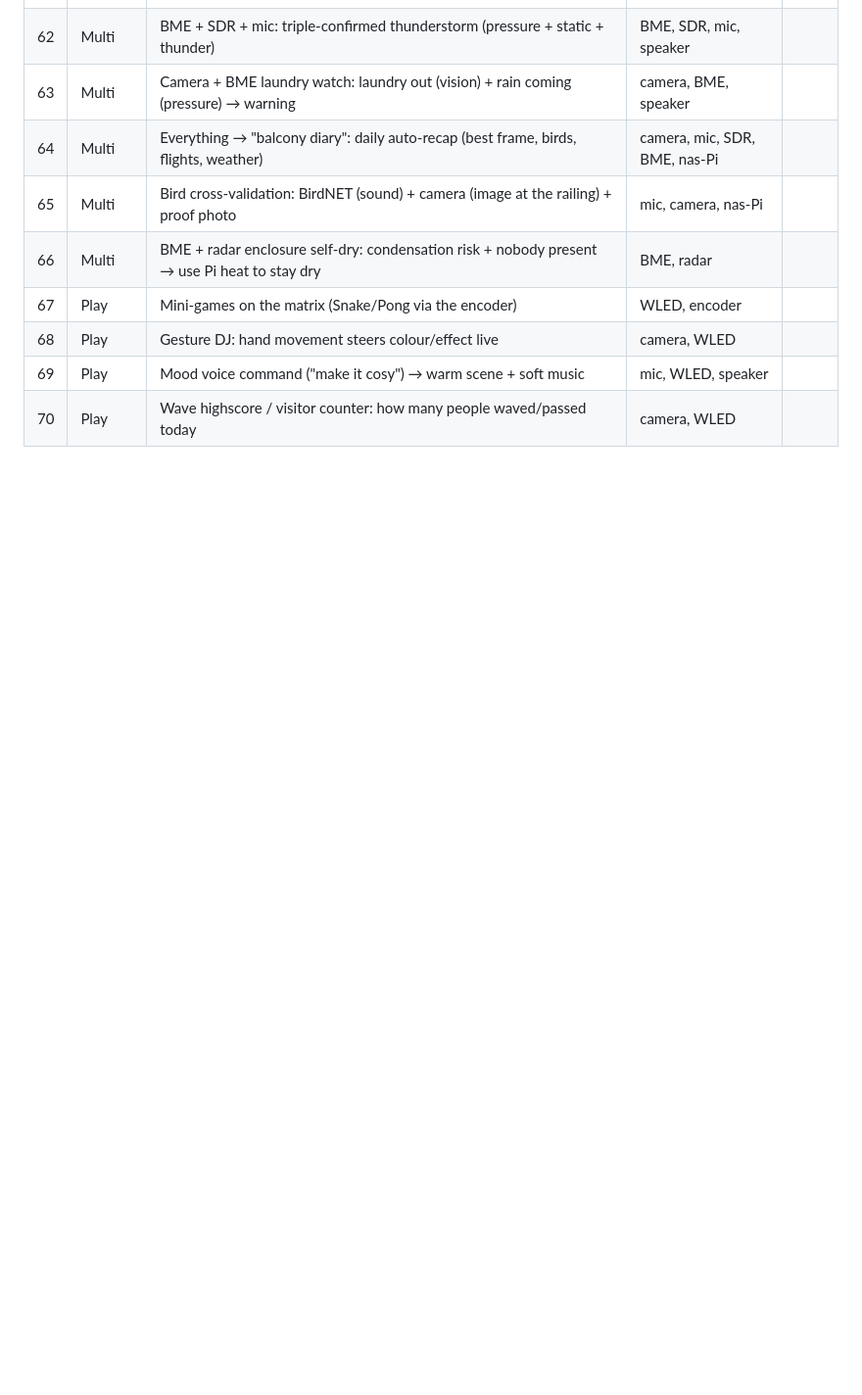
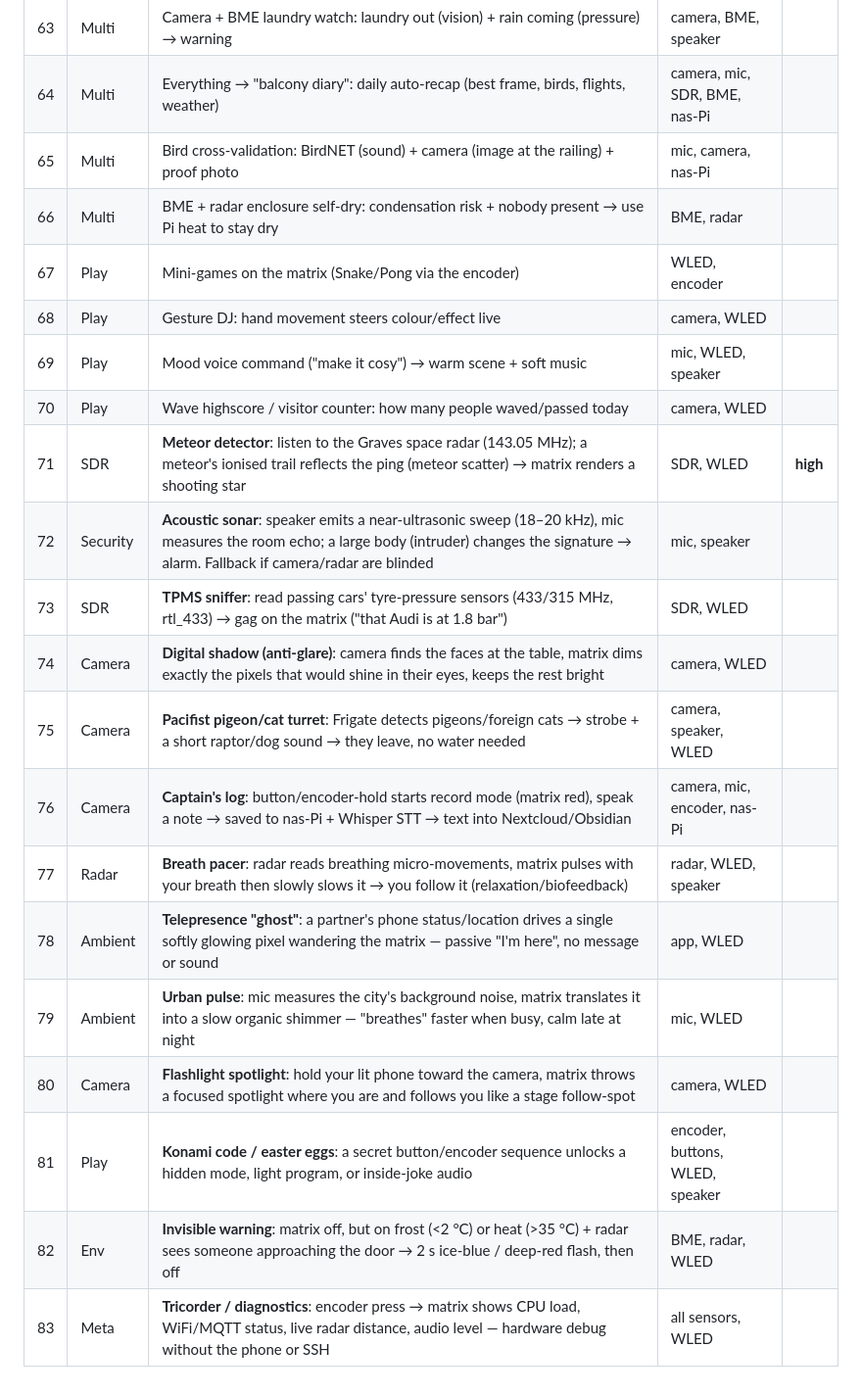
Before and after one commit to hgn/balkon-borg, a Markdown page: docs/ideas.md, the part around the change. Shown at 98% size. Rendered like a GitHub page; blank space fills up the shorter version.

Commit message:
docs: add use-case ideas 71-83 to the idea pool
More brainstormed use cases: meteor detector via the Graves radar
(rated high), acoustic sonar, TPMS sniffer, anti-glare digital shadow,
pacifist pigeon/cat turret, captain's log with Whisper STT, breath
pacer, telepresence ghost, urban pulse, flashlight spotlight, Konami
easter eggs, invisible frost/heat warning, and a tricorder diagnostics
mode. New groups: Ambient, Meta.

Co-Authored-By: Claude Fable 5 <noreply@anthropic.com>
Claude-Session: https://claude.ai/code/session_01X3XcqyQcw3eP146g1EdqWY
Signed-off-by: Hagen Paul Pfeifer <hagen@jauu.net>

```diff
--- a/docs/ideas.md
+++ b/docs/ideas.md
@@ -82,3 +82,16 @@ over MQTT.
 | 68 | Play | Gesture DJ: hand movement steers colour/effect live | camera, WLED | |
 | 69 | Play | Mood voice command ("make it cosy") → warm scene + soft music | mic, WLED, speaker | |
 | 70 | Play | Wave highscore / visitor counter: how many people waved/passed today | camera, WLED | |
+| 71 | SDR | **Meteor detector**: listen to the Graves space radar (143.05 MHz); a meteor's ionised trail reflects the ping (meteor scatter) → matrix renders a shooting star | SDR, WLED | **high** |
+| 72 | Security | **Acoustic sonar**: speaker emits a near-ultrasonic sweep (18–20 kHz), mic measures the room echo; a large body (intruder) changes the signature → alarm. Fallback if camera/radar are blinded | mic, speaker | |
+| 73 | SDR | **TPMS sniffer**: read passing cars' tyre-pressure sensors (433/315 MHz, rtl_433) → gag on the matrix ("that Audi is at 1.8 bar") | SDR, WLED | |
+| 74 | Camera | **Digital shadow (anti-glare)**: camera finds the faces at the table, matrix dims exactly the pixels that would shine in their eyes, keeps the rest bright | camera, WLED | |
+| 75 | Camera | **Pacifist pigeon/cat turret**: Frigate detects pigeons/foreign cats → strobe + a short raptor/dog sound → they leave, no water needed | camera, speaker, WLED | |
+| 76 | Camera | **Captain's log**: button/encoder-hold starts record mode (matrix red), speak a note → saved to nas-Pi + Whisper STT → text into Nextcloud/Obsidian | camera, mic, encoder, nas-Pi | |
+| 77 | Radar | **Breath pacer**: radar reads breathing micro-movements, matrix pulses with your breath then slowly slows it → you follow it (relaxation/biofeedback) | radar, WLED, speaker | |
+| 78 | Ambient | **Telepresence "ghost"**: a partner's phone status/location drives a single softly glowing pixel wandering the matrix — passive "I'm here", no message or sound | app, WLED | |
+| 79 | Ambient | **Urban pulse**: mic measures the city's background noise, matrix translates it into a slow organic shimmer — "breathes" faster when busy, calm late at night | mic, WLED | |
+| 80 | Camera | **Flashlight spotlight**: hold your lit phone toward the camera, matrix throws a focused spotlight where you are and follows you like a stage follow-spot | camera, WLED | |
+| 81 | Play | **Konami code / easter eggs**: a secret button/encoder sequence unlocks a hidden mode, light program, or inside-joke audio | encoder, buttons, WLED, speaker | |
+| 82 | Env | **Invisible warning**: matrix off, but on frost (<2 °C) or heat (>35 °C) + radar sees someone approaching the door → 2 s ice-blue / deep-red flash, then off | BME, radar, WLED | |
+| 83 | Meta | **Tricorder / diagnostics**: encoder press → matrix shows CPU load, WiFi/MQTT status, live radar distance, audio level — hardware debug without the phone or SSH | all sensors, WLED | |
```
